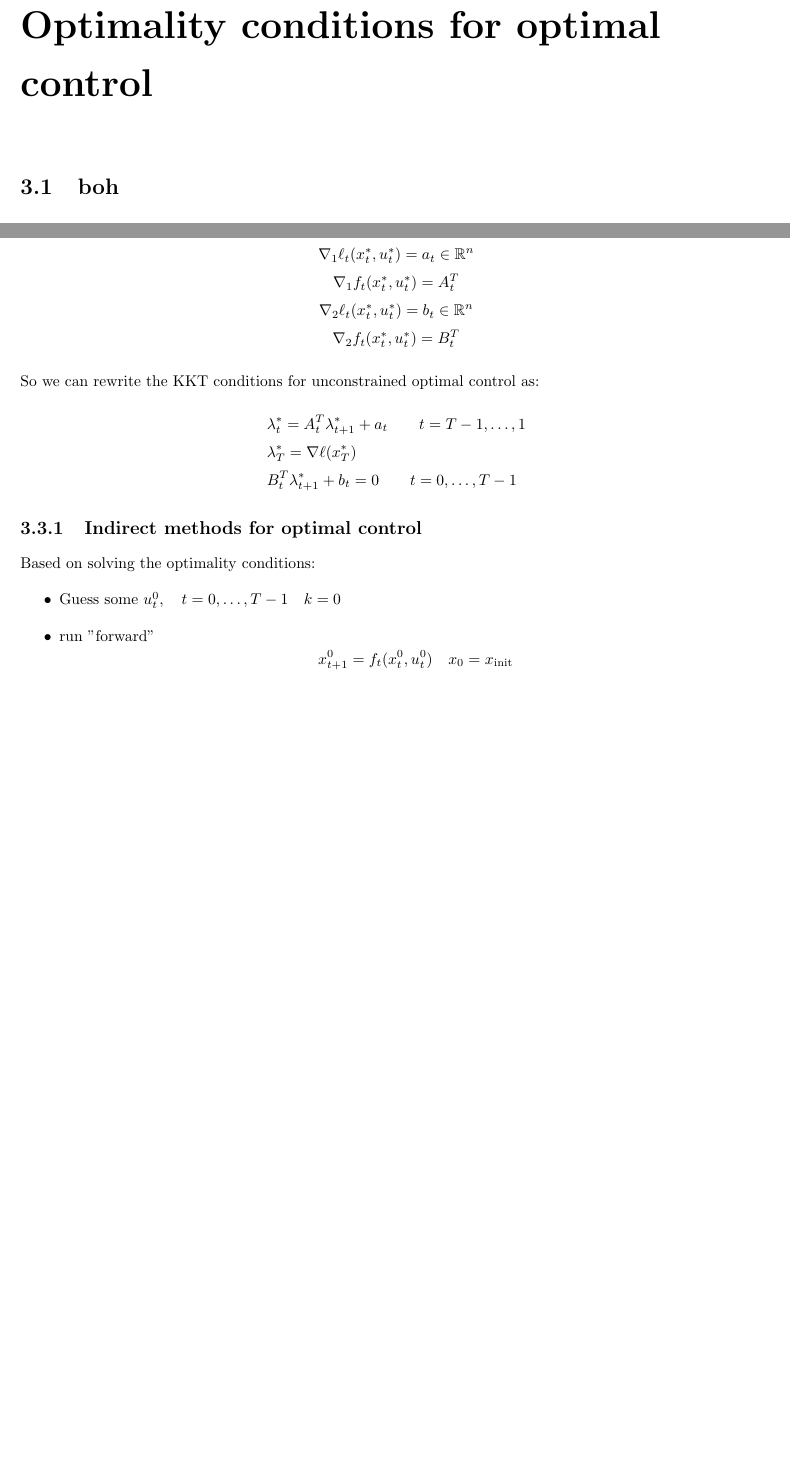
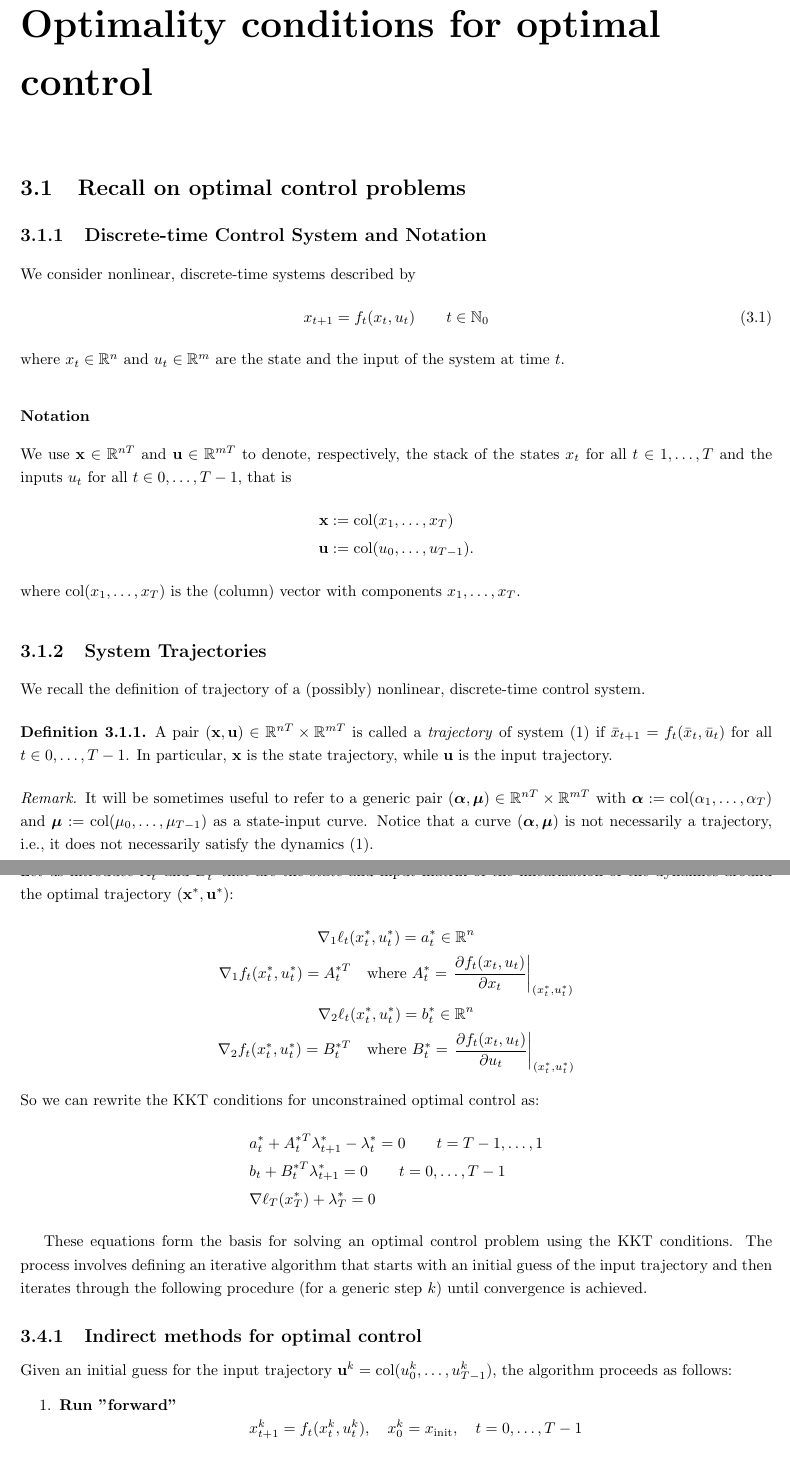
Before and after one commit to GiorgioMedico/Master-Degree-Notes, a LaTeX book (Optimal Control/Optimal_control.tex): two parts of pages 29 and 32 of 65 before the commit and two parts of pages 29 and 33 of 66 after it, joined at a grey line, cut so that both start at the same text, the shorter picture padded with empty space. Compiled offline with pdfLaTeX.

Commit message:
Refactor Optimal Control/Optimal_control.tex: Clarify definitions and improve examples in the optimization techniques section

```diff
--- a/Optimal Control/Optimal_control.tex
+++ b/Optimal Control/Optimal_control.tex
@@ -1178,13 +1178,37 @@ Start from a tentative solution $z^0$. For $k=0,1,\dots$ (up to convergence)
         \end{gather*}
 \end{enumerate}
 
-%%%%%%%%%%%%%%%%%%%%%%%%%%%%%%%%%%%%%%%%%%%%%%%%%%%%%%%%%%%%%%%%%%%%%%%%%%%%%%%%%%%%%%%%%%%%%%%%%%%%%%%%%%%%%%%%%%%%%%%%%%%%%%%%%%%%%%%%%%%%%%
-% sostituisci x con z e X con Z e R^n con R^d
-%%%%%%%%%%%%%%%%%%%%%%%%%%%%%%%%%%%%%%%%%%%%%%%%%%%%%%%%%%%%%%%%%%%%%%%%%%%%%%%%%%%%%%%%%%%%%%%%%%%%%%%%%%%%%%%%%%%%%%%%%%%%%%%%%%%%%%%%%%%%%%
 
 \chapter{Optimality conditions for optimal control}
-\section{boh}
-\subsection{Dynamics as equality constraints}
+\section{Recall on optimal control problems}
+\subsection{Discrete-time Control System and Notation}
+
+We consider nonlinear, discrete-time systems described by
+\begin{equation}
+    x_{t+1} = f_t(x_t, u_t) \qquad t \in \N_0
+\end{equation}
+where $x_t \in \R^n$ and $u_t \in \R^m$ are the state and the input of the system at time $t$.
+
+\subsubsection*{Notation}
+We use $\mathbf{x} \in \R^{nT}$ and $\mathbf{u} \in \R^{mT}$ to denote, respectively, the stack of the states $x_t$ for all $t \in 1,\ldots,T$ and the inputs $u_t$ for all $t \in 0,\ldots,T-1$, that is
+\begin{align*}
+    \mathbf{x} &:= \col(x_1,\ldots,x_T) \\
+    \mathbf{u} &:= \col(u_0,\ldots,u_{T-1}).
+\end{align*}
+where $\col(x_1,\ldots,x_T)$ is the (column) vector with components $x_1,\ldots,x_T$.
+
+\subsection{System Trajectories}
+We recall the definition of trajectory of a (possibly) nonlinear, discrete-time control system.
+
+\begin{definition}
+A pair $(\mathbf{x}, \mathbf{u}) \in \R^{nT} \times \R^{mT}$ is called a \emph{trajectory} of system (1) if $\bar{x}_{t+1} = f_t(\bar{x}_t, \bar{u}_t)$ for all $t \in 0,\ldots,T-1$. In particular, $\mathbf{x}$ is the state trajectory, while $\mathbf{u}$ is the input trajectory.
+\end{definition}
+
+\begin{remark}
+It will be sometimes useful to refer to a generic pair $(\boldsymbol{\alpha}, \boldsymbol{\mu}) \in \R^{nT} \times \R^{mT}$ with $\boldsymbol{\alpha} := \col(\alpha_1,\ldots,\alpha_T)$ and $\boldsymbol{\mu} := \col(\mu_0,\ldots,\mu_{T-1})$ as a state-input curve. Notice that a curve $(\boldsymbol{\alpha}, \boldsymbol{\mu})$ is not necessarily a trajectory, i.e., it does not necessarily satisfy the dynamics (1).
+\end{remark}
+
+\section{Dynamics as equality constraints}
 We consider nonlinear, discrete-time systems described by
 \begin{equation} \label{system2}
     x_{t+1} = f_t(x_t,u_t) \qquad t\in\N_0
@@ -1298,25 +1335,26 @@ Since $\mathcal{L}(\mathbf{x},\mathbf{u},\boldsymbol{\lambda})= \displaystyle\su
     \end{bmatrix} = 0 \quad t=1,\dots,T-1 \\
     \nabla_1\mathcal{L}_t(x_t,\boldsymbol{\lambda}) = 0\qquad & \nabla\ell_T(x_T)-\lambda_T = 0
 \end{align*}
-Let us introduce some notation:
+Let us introduce $A_{t}^{*}$ and $B_{t}^{*}$ that are the state and input matrix of the linearization of the dynamics around the optimal trajectory $(\mathbf{x}^*,\mathbf{u}^*)$:
 \begin{gather*}
-    \nabla_1\ell_t(x_t^*,u_t^*) = a_t\in \R^n\\
-    \nabla_1f_t(x_t^*,u_t^*) = A_t^T\\
-    \nabla_2\ell_t(x_t^*,u_t^*) = b_t\in \R^n\\
-    \nabla_2f_t(x_t^*,u_t^*) = B_t^T
+    \nabla_1\ell_t(x_t^*,u_t^*) = a_t^*\in \R^n\\
+    \nabla_1f_t(x_t^*,u_t^*) = A_{t}^{*T} \quad \text{where } A_t^* = \left.\frac{\partial f_t(x_t,u_t)}{\partial x_t}\right|_{(x_t^*,u_t^*)} \\
+    \nabla_2\ell_t(x_t^*,u_t^*) = b_t^*\in \R^n\\
+    \nabla_2f_t(x_t^*,u_t^*) = B_{t}^{*T} \quad \text{where } B_t^* = \left.\frac{\partial f_t(x_t,u_t)}{\partial u_t}\right|_{(x_t^*,u_t^*)}
 \end{gather*}
 So we can rewrite the KKT conditions for unconstrained optimal control as:
 \begin{flalign*}
-    &\lambda_t^* = A_t^T\lambda_{t+1}^* + a_t \qquad t= T-1,\dots,1\\
-    &\lambda_T^* = \nabla\ell(x_T^*)\\
-    &B_t^T\lambda_{t+1}^* + b_t = 0 \qquad t=0,\dots,T-1
+    &a_t^* + A_{t}^{*T}\lambda_{t+1}^* - \lambda_t^* = 0  \qquad t=T-1,\dots,1\\
+    &b_t + B_{t}^{*T}\lambda_{t+1}^* = 0 \qquad t=0,\dots,T-1 \\
+    &\nabla\ell_T(x_T^*) + \lambda_T^* = 0
 \end{flalign*}
 
+These equations form the basis for solving an optimal control problem using the KKT conditions. The process involves defining an iterative algorithm that starts with an initial guess of the input trajectory and then iterates through the following procedure (for a generic step \( k \)) until convergence is achieved.
+
 \subsection{Indirect methods for optimal control}
-Based on solving the optimality conditions:
-\begin{itemize} % TODO look in recording
-    \item Guess some $u_t^0,\quad t= 0,\dots,T-1 \quad k=0$
-    \item run "forward"
+Given an initial guess for the input trajectory $\mathbf{u}^k = \col(u_0^k,\ldots,u_{T-1}^k)$, the algorithm proceeds as follows:
+\begin{enumerate}
+    \item \textbf{Run "forward"}
         \[
-            x_{t+1}^0 = f_t(x_t^0,u_t^0) \quad x_0 = x_{\text{init}}
+            x_{t+1}^k = f_t(x_t^k,u_t^k), \quad x_0^k = x_{\text{init}}, \quad t=0,\ldots,T-1
         \]
```
Also changed, not shown: Optimal Control/Optimal_control.pdf, Optimal Control/images/manifold.png (added), Optimal Control/Optimal_control.tex (76 more changed lines).
